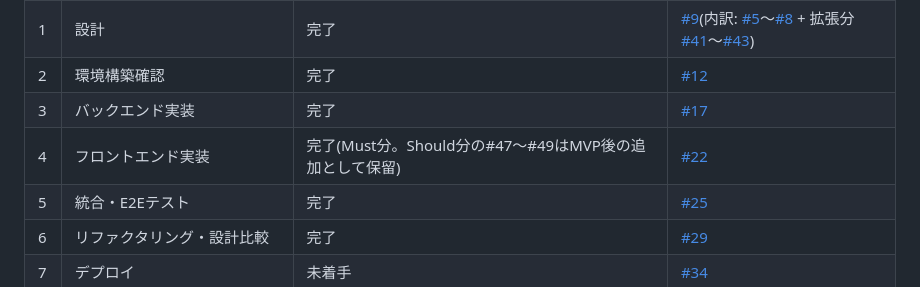
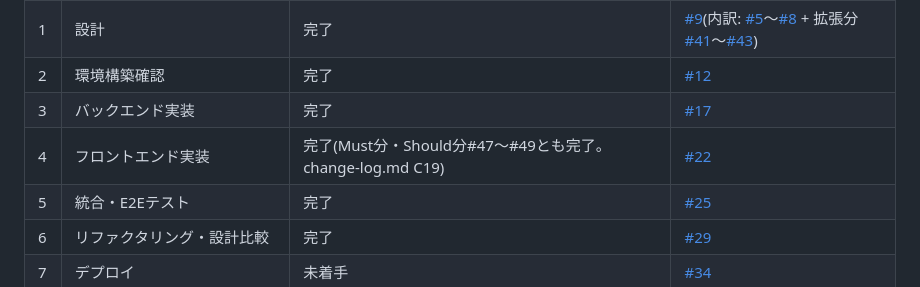
Before and after one commit to YoshinoriSawaya/task-pm-app, a Markdown page: docs/pmbok/wbs.md, the part around the change. Rendered like a GitHub page.

Commit message:
docs(wbs): フェーズ4のShould分完了を反映(記載漏れの修正)
フェーズ一覧のフェーズ4行が「Should分は保留」のまま更新されて
いなかった(#47〜#49は既にC19で完了・クローズ済み)。検証時に発見。

Co-Authored-By: Claude Sonnet 5 <noreply@anthropic.com>

```diff
--- a/docs/pmbok/wbs.md
+++ b/docs/pmbok/wbs.md
@@ -16,7 +16,7 @@
 | 1 | 設計 | 完了 | [#9](https://github.com/YoshinoriSawaya/task-pm-app/issues/9)(内訳: [#5](https://github.com/YoshinoriSawaya/task-pm-app/issues/5)〜[#8](https://github.com/YoshinoriSawaya/task-pm-app/issues/8) + 拡張分[#41](https://github.com/YoshinoriSawaya/task-pm-app/issues/41)〜[#43](https://github.com/YoshinoriSawaya/task-pm-app/issues/43)) |
 | 2 | 環境構築確認 | 完了 | [#12](https://github.com/YoshinoriSawaya/task-pm-app/issues/12) |
 | 3 | バックエンド実装 | 完了 | [#17](https://github.com/YoshinoriSawaya/task-pm-app/issues/17) |
-| 4 | フロントエンド実装 | 完了(Must分。Should分の#47〜#49はMVP後の追加として保留) | [#22](https://github.com/YoshinoriSawaya/task-pm-app/issues/22) |
+| 4 | フロントエンド実装 | 完了(Must分・Should分#47〜#49とも完了。change-log.md C19) | [#22](https://github.com/YoshinoriSawaya/task-pm-app/issues/22) |
 | 5 | 統合・E2Eテスト | 完了 | [#25](https://github.com/YoshinoriSawaya/task-pm-app/issues/25) |
 | 6 | リファクタリング・設計比較 | 完了 | [#29](https://github.com/YoshinoriSawaya/task-pm-app/issues/29) |
 | 7 | デプロイ | 未着手 | [#34](https://github.com/YoshinoriSawaya/task-pm-app/issues/34) |
```
